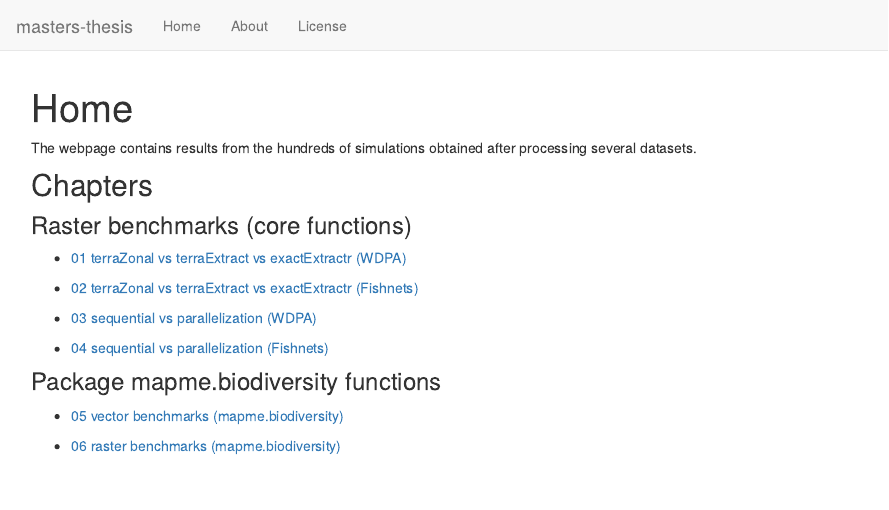
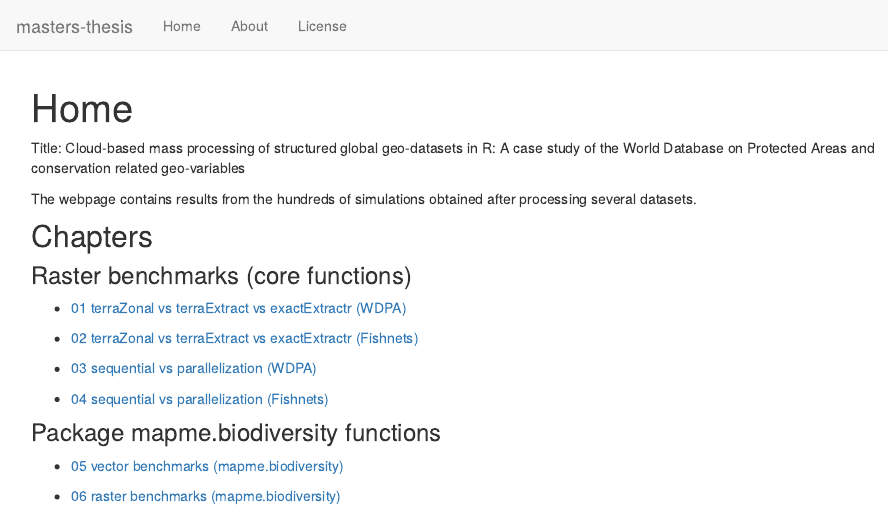
Before and after one commit to Ohm-Np/masters-thesis, an R Markdown document (analysis/index.Rmd): the page in a window 1100 px wide, from its top. Rendered offline with R 4.5, knitr and Pandoc, with nearby package versions; drawn as R Markdown's standard HTML page in place of the format the file asks for.

Commit message:
Update index.Rmd
added title

```diff
--- a/analysis/index.Rmd
+++ b/analysis/index.Rmd
@@ -7,6 +7,7 @@ output:
 editor_options:
   chunk_output_type: console
 ---
+Title: Cloud-based mass processing of structured global geo-datasets in R: A case study of the World Database on Protected Areas and conservation related geo-variables
 
 The webpage contains results from the hundreds of simulations obtained after processing several datasets.
 
```
